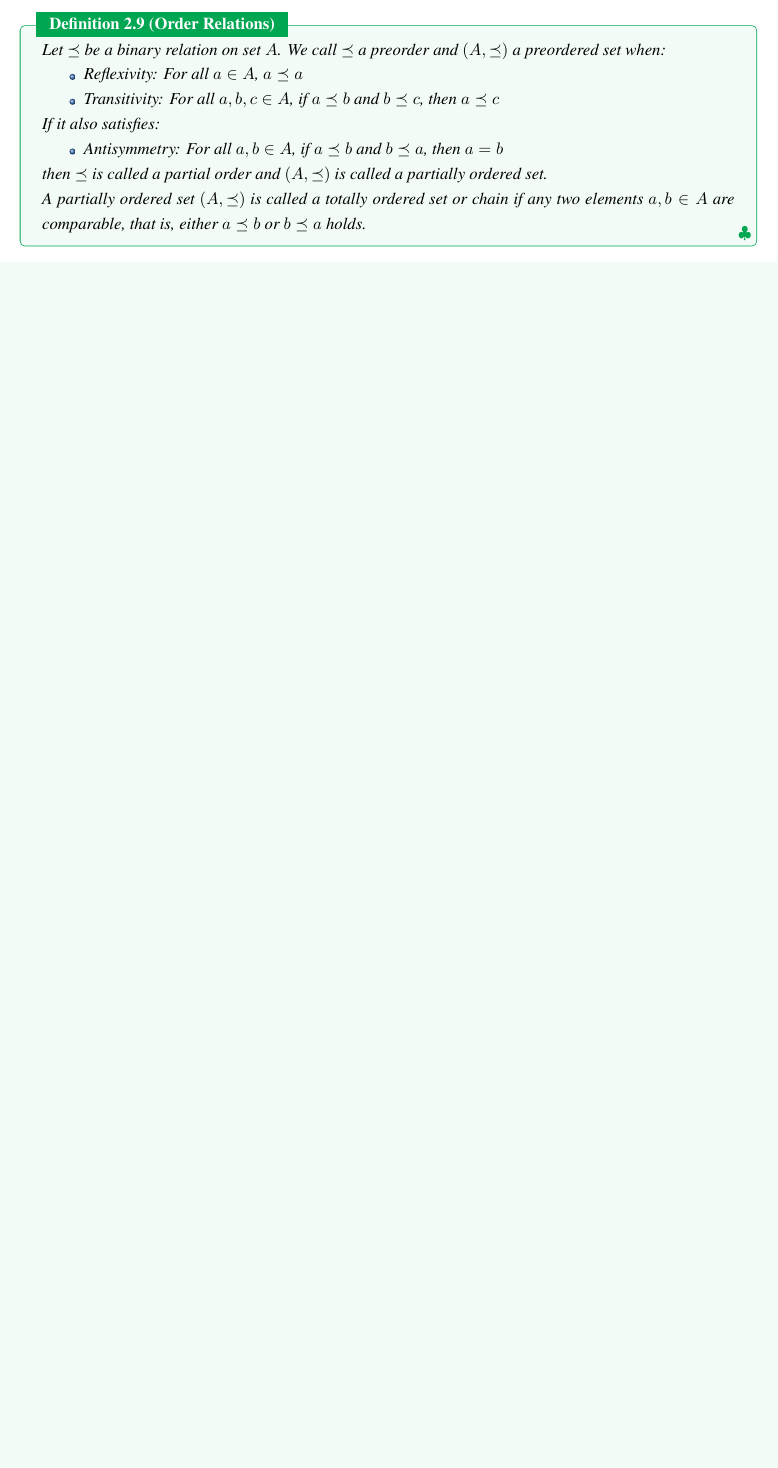
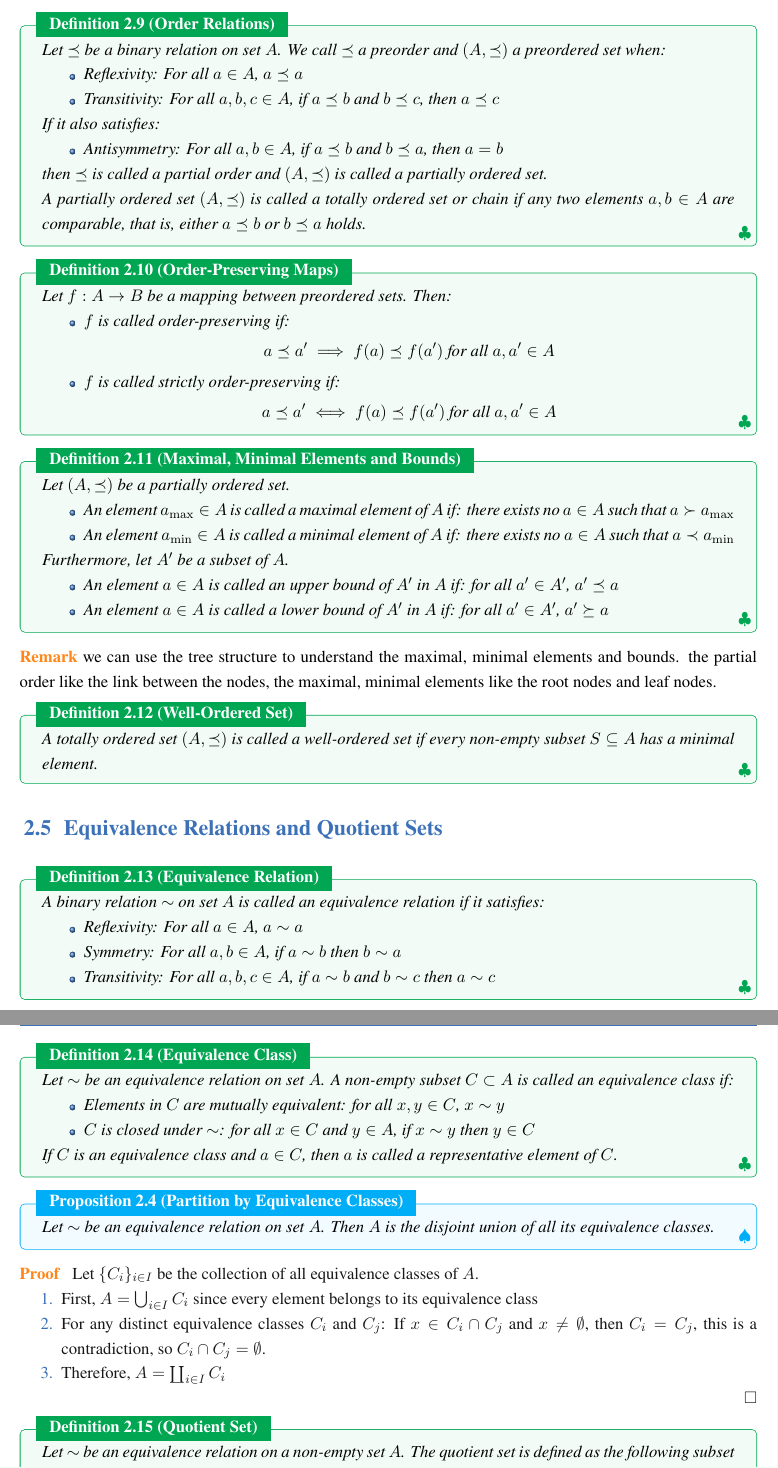
Before and after one commit to jiahaoxiang2000/MATH, a LaTeX thesis (AbstractAlgebra/note/abstractAlgeNote.tex): part of page 9 of 16 before the commit and two parts of pages 9 and 10 of 18 after it, the two joined at a grey line, cut so that both start at the same text, the shorter picture padded with empty space. Compiled offline with XeLaTeX; a missing font is replaced by an installed copy or a similar font.

```diff
--- a/AbstractAlgebra/note/abstractAlgeNote.tex
+++ b/AbstractAlgebra/note/abstractAlgeNote.tex
@@ -356,3 +356,80 @@
 
   A partially ordered set $(A,\preceq)$ is called a totally ordered set or chain if any two elements $a,b \in A$ are comparable, that is, either $a \preceq b$ or $b \preceq a$ holds.
 \end{definition}
+
+\begin{definition}[Order-Preserving Maps]
+  Let $f : A \to B$ be a mapping between preordered sets. Then:
+  \begin{itemize}
+    \item $f$ is called order-preserving if:
+    \[
+      a \preceq a' \implies f(a) \preceq f(a') \text{ for all } a,a' \in A
+    \]
+
+    \item $f$ is called strictly order-preserving if:
+    \[
+      a \preceq a' \iff f(a) \preceq f(a') \text{ for all } a,a' \in A
+    \]
+  \end{itemize}
+\end{definition}
+
+\begin{definition}[Maximal, Minimal Elements and Bounds]
+  Let $(A,\preceq)$ be a partially ordered set.
+  \begin{itemize}
+    \item An element $a_{\max} \in A$ is called a maximal element of $A$ if: there exists no $a \in A$ such that $a \succ a_{\max}$
+
+    \item An element $a_{\min} \in A$ is called a minimal element of $A$ if: there exists no $a \in A$ such that $a \prec a_{\min}$
+  \end{itemize}
+
+  Furthermore, let $A'$ be a subset of $A$.
+  \begin{itemize}
+    \item An element $a \in A$ is called an upper bound of $A'$ in $A$ if: for all $a' \in A'$, $a' \preceq a$
+
+    \item An element $a \in A$ is called a lower bound of $A'$ in $A$ if: for all $a' \in A'$, $a' \succeq a$
+  \end{itemize}
+\end{definition}
+
+\begin{remark}
+  we can use the tree structure to understand the maximal, minimal elements and bounds. the partial order like the link between the nodes, the maximal, minimal elements like the root nodes and leaf nodes.
+\end{remark}
+
+\begin{definition}[Well-Ordered Set]
+  A totally ordered set $(A,\preceq)$ is called a well-ordered set if every non-empty subset $S \subseteq A$ has a minimal element.
+\end{definition}
+
+\section{Equivalence Relations and Quotient Sets}
+
+\begin{definition}[Equivalence Relation]
+  A binary relation $\sim$ on set $A$ is called an equivalence relation if it satisfies:
+  \begin{itemize}
+    \item Reflexivity: For all $a \in A$, $a \sim a$
+    \item Symmetry: For all $a,b \in A$, if $a \sim b$ then $b \sim a$
+    \item Transitivity: For all $a,b,c \in A$, if $a \sim b$ and $b \sim c$ then $a \sim c$
+  \end{itemize}
+\end{definition}
+
+\begin{definition}[Equivalence Class]
+  Let $\sim$ be an equivalence relation on set $A$. A non-empty subset $C \subset A$ is called an equivalence class if:
+  \begin{itemize}
+    \item Elements in $C$ are mutually equivalent: for all $x,y \in C$, $x \sim y$
+    \item $C$ is closed under $\sim$: for all $x \in C$ and $y \in A$, if $x \sim y$ then $y \in C$
+  \end{itemize}
+  If $C$ is an equivalence class and $a \in C$, then $a$ is called a representative element of $C$.
+\end{definition}
+
+\begin{proposition}[Partition by Equivalence Classes]
+  Let $\sim$ be an equivalence relation on set $A$. Then $A$ is the disjoint union of all its equivalence classes.
+\end{proposition}
+
+\begin{proof}
+  Let $\{C_i\}_{i \in I}$ be the collection of all equivalence classes of $A$.
+  \begin{enumerate}
+    \item First, $A = \bigcup_{i \in I} C_i$ since every element belongs to its equivalence class
+    \item For any distinct equivalence classes $C_i$ and $C_j$:
+      If $x \in C_i \cap C_j$ and $x\neq \emptyset $, then $C_i = C_j$, this is a contradiction, so $C_i \cap C_j = \emptyset$.
+    \item Therefore, $A = \coprod_{i \in I} C_i$
+  \end{enumerate}
+\end{proof}
+
+
+\begin{definition}[Quotient Set]
+  Let $\sim$ be an equivalence relation on a non-empty set $A$. The quotient set is defined as the following subset of the power set $\mathcal{P}(A)$:
@@ -358,0 +478,2 @@
+  \begin{enumerate}
+    \item Well-defined: If $[a] = [a']$, then $a \sim_f a'$, so $f(a) = f(a')$
```
Also changed, not shown: .github/copilot-instructions.md, AbstractAlgebra/note/abstractAlgeNote.pdf, AbstractAlgebra/note/abstractAlgeNote.tex (64 more changed lines).
